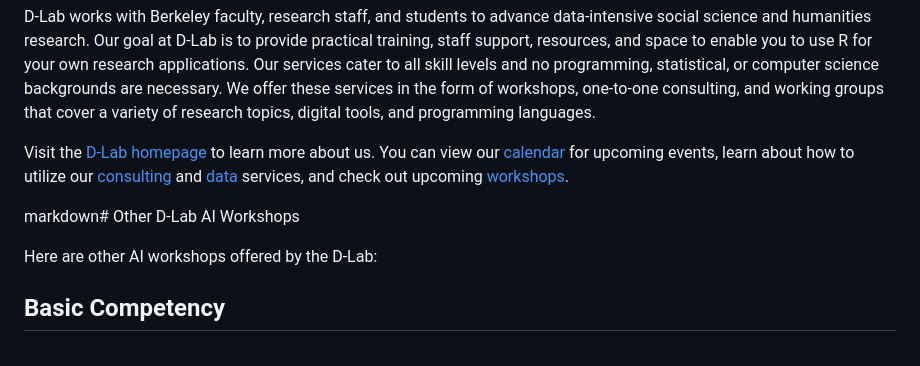
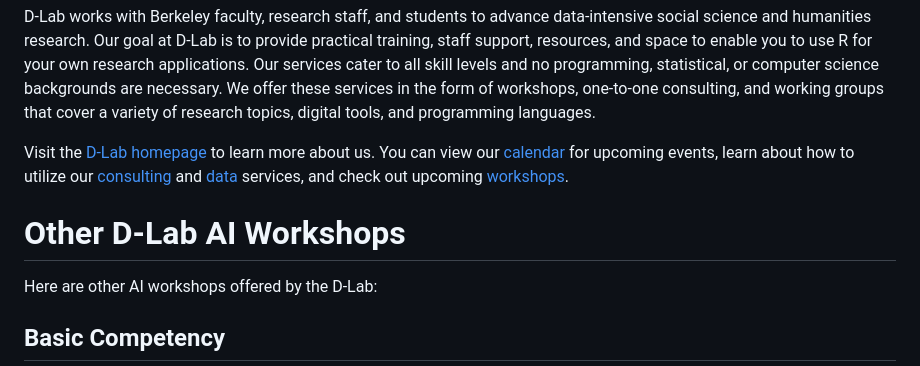
Before and after one commit to dlab-berkeley/models-galore, a Markdown page: README.md, the part around the change. Drawn GitHub-style.

```diff
--- a/README.md
+++ b/README.md
@@ -87,7 +87,7 @@ D-Lab works with Berkeley faculty, research staff, and students to advance data-
 
 Visit the [D-Lab homepage](https://dlab.berkeley.edu/) to learn more about us. You can view our [calendar](https://dlab.berkeley.edu/events/calendar) for upcoming events, learn about how to utilize our [consulting](https://dlab.berkeley.edu/consulting) and [data](https://dlab.berkeley.edu/data) services, and check out upcoming [workshops](https://dlab.berkeley.edu/events/workshops).
 
-markdown# Other D-Lab AI Workshops
+# Other D-Lab AI Workshops
 
 Here are other AI workshops offered by the D-Lab:
 
```
